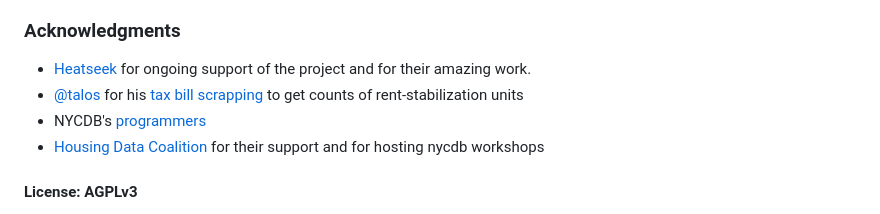
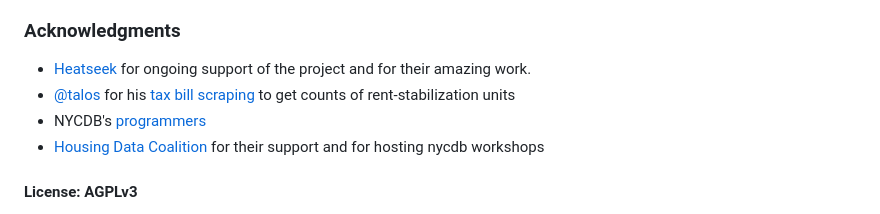
Before and after one commit to nycdb/nycdb, a Markdown page: README.md, the part around the change. GitHub-like rendering.

Commit message:
minor typo edit

```diff
--- a/README.md
+++ b/README.md
@@ -48,7 +48,7 @@ The Housing Data Coalition hosts their own copy ("instance") of nycdb. If you ar
 ### Acknowledgments
 
 - [Heatseek](https://heatseek.org/) for ongoing support of the project and for their amazing work.
-- [@talos](https://github.com/talos) for his [tax bill scrapping](https://github.com/talos/nyc-stabilization-unit-counts) to get counts of rent-stabilization units
+- [@talos](https://github.com/talos) for his [tax bill scraping](https://github.com/talos/nyc-stabilization-unit-counts) to get counts of rent-stabilization units
 - NYCDB's [programmers](https://github.com/nycdb/nycdb/graphs/contributors)
 - [Housing Data Coalition](https://www.housingdatanyc.org/) for their support and for hosting nycdb workshops
 
```
